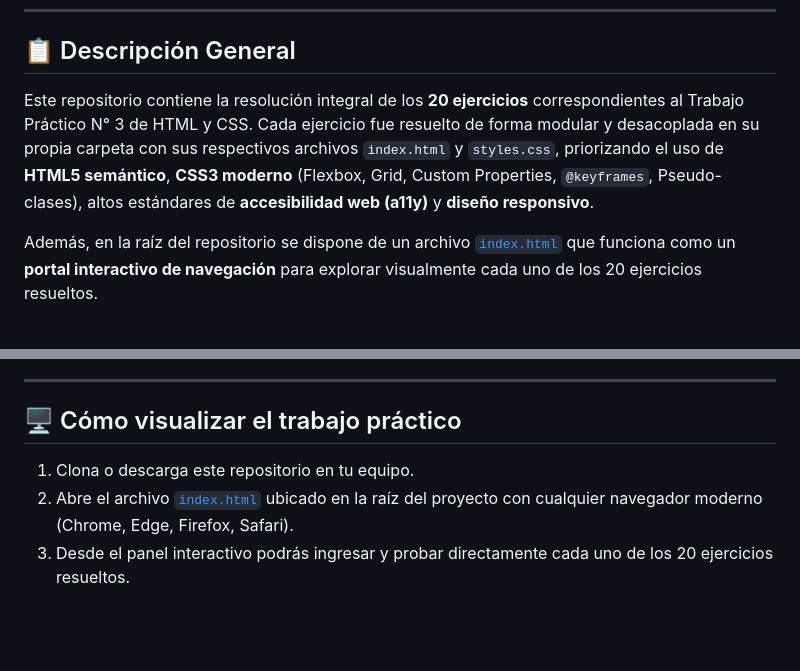
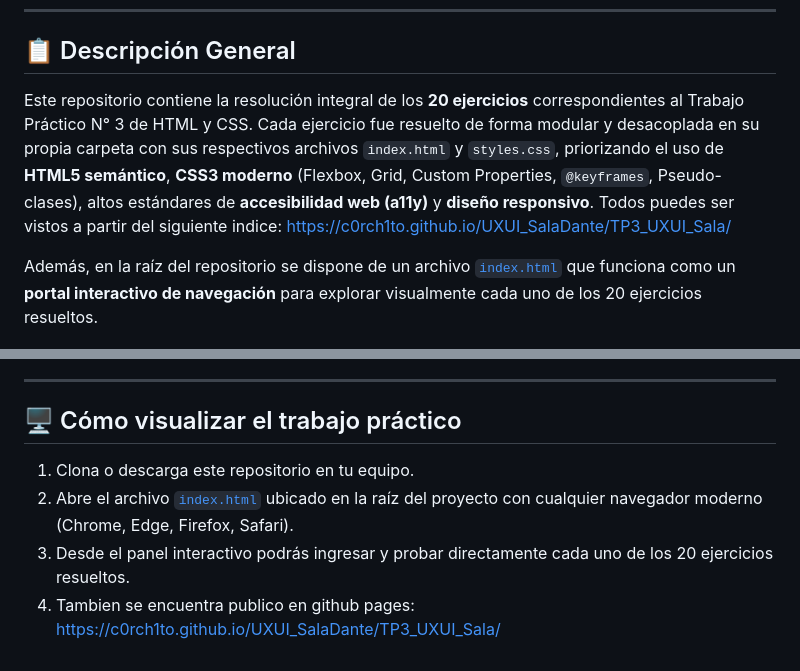
Before and after one commit to C0rch1to/UXUI_SalaDante, a Markdown page: TP3_UXUI_Sala/README.md, 2 parts joined by grey strips. GitHub-like rendering; blank space fills up the shorter version.

Commit message:
Add GitHub Pages link
Added a link to the GitHub Pages site for easier access to the exercises.

```diff
--- a/TP3_UXUI_Sala/README.md
+++ b/TP3_UXUI_Sala/README.md
@@ -8,7 +8,7 @@
 
 ## 📋 Descripción General
 
-Este repositorio contiene la resolución integral de los **20 ejercicios** correspondientes al Trabajo Práctico N° 3 de HTML y CSS. Cada ejercicio fue resuelto de forma modular y desacoplada en su propia carpeta con sus respectivos archivos `index.html` y `styles.css`, priorizando el uso de **HTML5 semántico**, **CSS3 moderno** (Flexbox, Grid, Custom Properties, `@keyframes`, Pseudo-clases), altos estándares de **accesibilidad web (a11y)** y **diseño responsivo**.
+Este repositorio contiene la resolución integral de los **20 ejercicios** correspondientes al Trabajo Práctico N° 3 de HTML y CSS. Cada ejercicio fue resuelto de forma modular y desacoplada en su propia carpeta con sus respectivos archivos `index.html` y `styles.css`, priorizando el uso de **HTML5 semántico**, **CSS3 moderno** (Flexbox, Grid, Custom Properties, `@keyframes`, Pseudo-clases), altos estándares de **accesibilidad web (a11y)** y **diseño responsivo**. Todos puedes ser vistos a partir del siguiente indice: https://c0rch1to.github.io/UXUI_SalaDante/TP3_UXUI_Sala/
 
 Además, en la raíz del repositorio se dispone de un archivo [`index.html`](index.html) que funciona como un **portal interactivo de navegación** para explorar visualmente cada uno de los 20 ejercicios resueltos.
 
@@ -210,7 +210,7 @@ TP3_UXUI_Sala/
 ---
 
 ## 🖥️ Cómo visualizar el trabajo práctico
-
 1. Clona o descarga este repositorio en tu equipo.
 2. Abre el archivo [`index.html`](index.html) ubicado en la raíz del proyecto con cualquier navegador moderno (Chrome, Edge, Firefox, Safari).
 3. Desde el panel interactivo podrás ingresar y probar directamente cada uno de los 20 ejercicios resueltos.
+4. Tambien se encuentra publico en github pages: https://c0rch1to.github.io/UXUI_SalaDante/TP3_UXUI_Sala/
```
